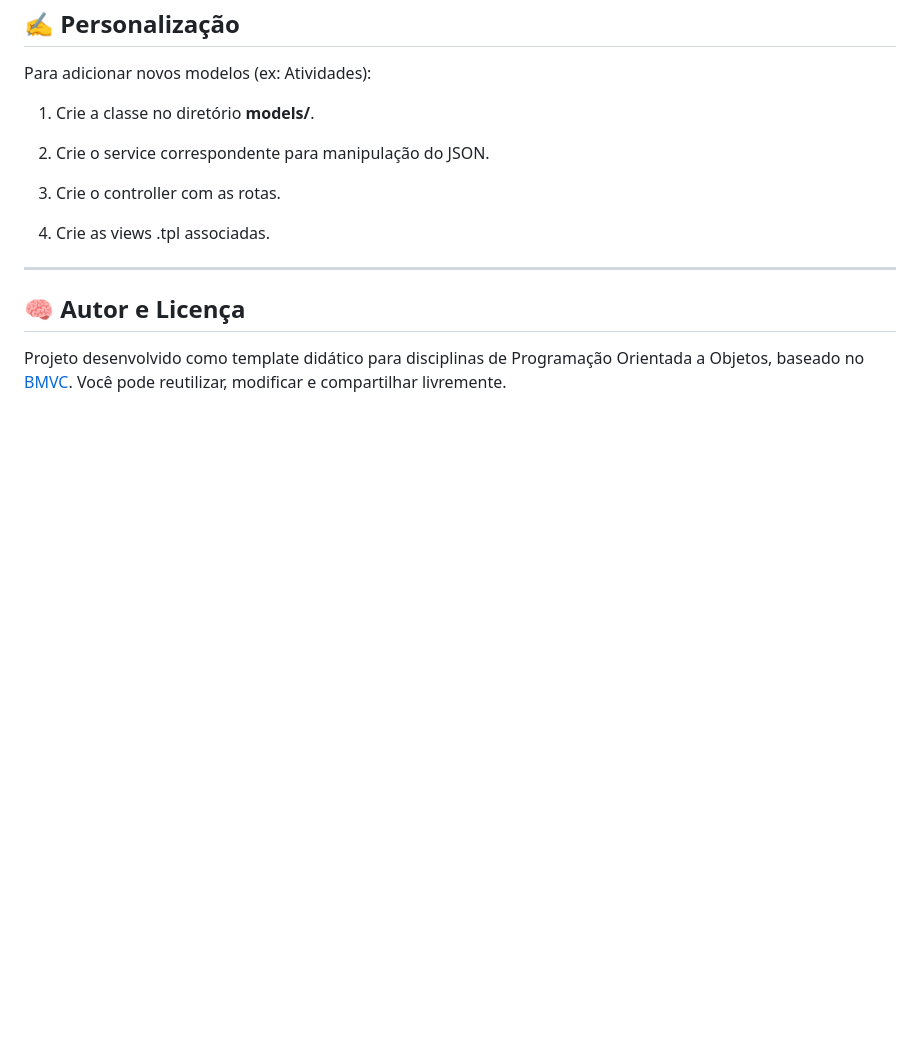
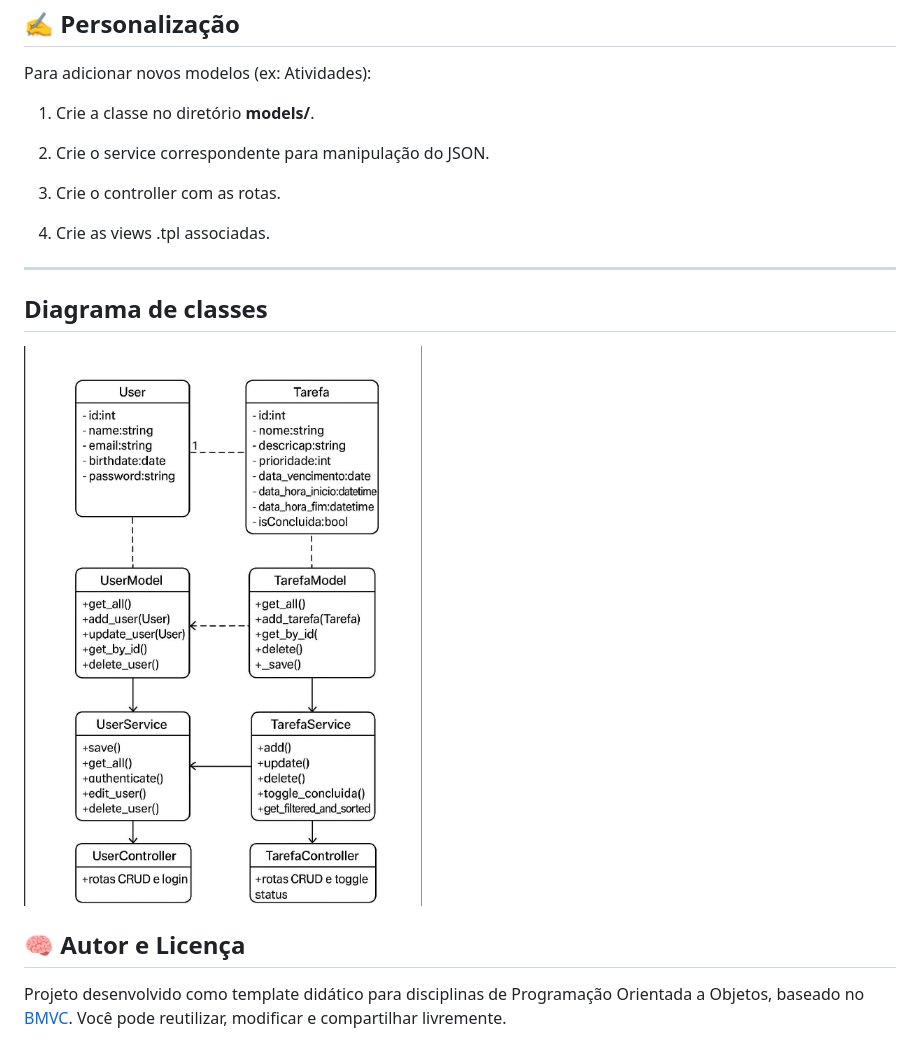
Before and after one commit to luanaa2005/epf-pyhton-bottle-template-main, a Markdown page: README.md, the part around the change. Drawn GitHub-style; pictures changed too: image.png (added); blank space fills up the shorter version.

Commit message:
Ajuste no README

```diff
--- a/README.md
+++ b/README.md
@@ -100,6 +100,9 @@ Para adicionar novos modelos (ex: Atividades):
 
 ---
 
+## Diagrama de classes
+![alt text](image.png)
+
 ## 🧠 Autor e Licença
 Projeto desenvolvido como template didático para disciplinas de Programação Orientada a Objetos, baseado no [BMVC](https://github.com/hgmachine/bmvc_start_from_this).
 Você pode reutilizar, modificar e compartilhar livremente.
```
Also changed, not shown: 3 other files.
